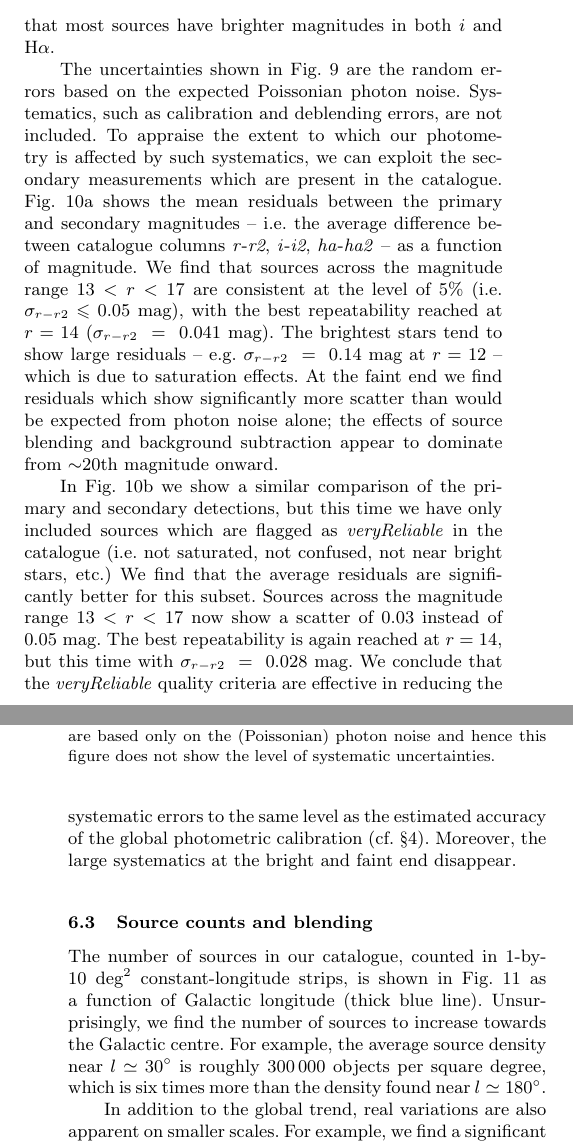
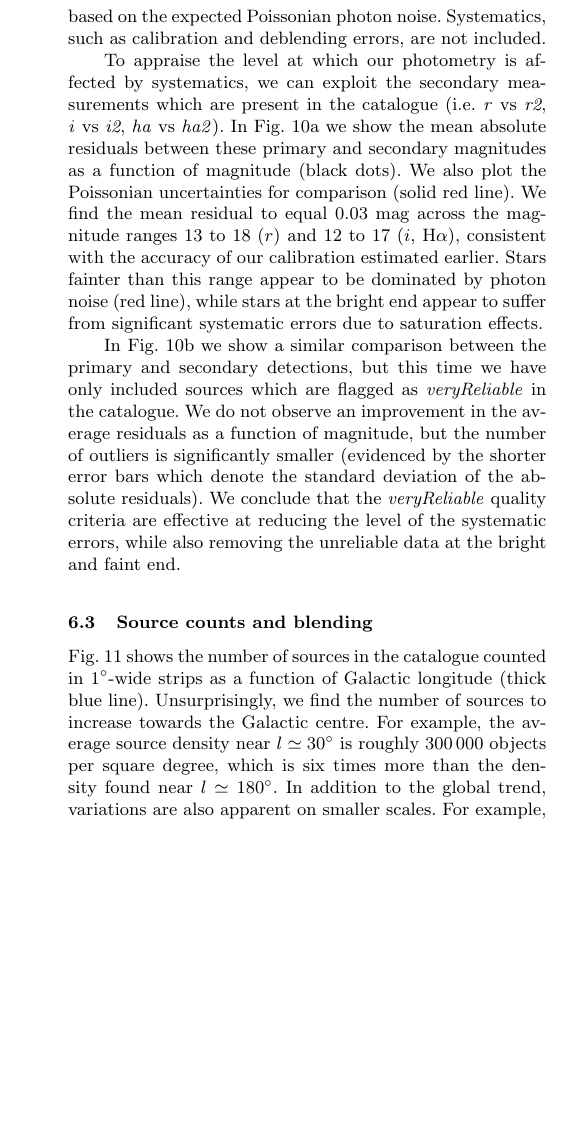
Before and after one commit to barentsen/iphas-dr2, a LaTeX paper (paper/iphas-dr2.tex): two parts of the columns of pages 14 and 16 of 27 before the commit and part of one column of page 16 of 27 after it, the two joined at a grey line, cut at the place of the change, the shorter picture padded with empty space. Compiled offline with pdfLaTeX; a LaTeX package or settings file that is missing is left out.

Commit message:
Processed feedback from YU

```diff
--- a/paper/iphas-dr2.tex
+++ b/paper/iphas-dr2.tex
@@ -1708,5 +1674,4 @@ fainter limiting magnitude in $r$ is hence compensated
-by the fact that most sources have
-brighter magnitudes in both $i$ and \ha.
+\subsection{Random and systematic uncertainties}
 
 \begin{figure}
     \includegraphics[width=0.5\textwidth]{figures/uncertainties/uncertainties.pdf}
@@ -1714,14 +1679,12 @@ brighter magnitudes in both $i$ and \ha.
              for $r$ (top), $i$ (middle) and \ha\ (bottom).
              Data points shown are the average values of
              columns \emph{rErr}, \emph{iErr} and \emph{haErr}
-             in the catalogue,
+             in the catalogue
              and the error-bars show the standard deviations.
              The dashed and solid lines indicate
              the 10$\sigma$ and 5$\sigma$ limits, respectively.
-             These uncertainties are based only on the (Poissonian)
-             photon noise and hence this figure does not show
-             the level of systematic uncertainties.}
+             These statistics show the average level of the Poissonian
+             photon noise and do not include systematic uncertainties.}
     \label{fig:uncertainties}
 \end{figure}
 
-The uncertainties shown in Fig.~\ref{fig:uncertainties}
@@ -1728,26 +1703,20 @@ The uncertainties shown in Fig.~\ref{fig:uncertainties}
 are the random errors based on the expected Poissonian photon noise.
 Systematics, such as calibration and deblending errors,
 are not included.
-To appraise the extent to which our photometry is affected
-by such systematics, we can exploit the
-secondary measurements which are present in the catalogue.
-Fig.~\ref{fig:pairmag} shows the mean residuals between
-the primary and secondary magnitudes
--- i.e. the average difference between catalogue columns \emph{r}-\emph{r2},
-\emph{i}-\emph{i2}, \emph{ha}-\emph{ha2} -- as a function of magnitude.
-We find that sources across the magnitude range
-$13 < r < 17$ are consistent at the level of 5\%
-(i.e. $\sigma_{r-r2} \le 0.05$ mag),
-with the best repeatability
-reached at $r=14$ ($\sigma_{r-r2}~=~0.041$~mag).
-The brightest stars tend to show large residuals
--- e.g. $\sigma_{r-r2}~=~0.14$~mag at $r=12$ --
-which is due to saturation effects.
-At the faint end we find residuals which
-show significantly more scatter than would be expected
-from photon noise alone;
-the effects of source blending and background subtraction
-appear to dominate from $\sim$20th magnitude onward.
+
+To appraise the level at which our photometry is affected by systematics,
+we can exploit the secondary measurements which are present in the catalogue
+(i.e. \emph{r} vs \emph{r2}, \emph{i} vs \emph{i2}, \emph{ha} vs \emph{ha2}).
+In Fig.~\ref{fig:pairmag} we show the mean absolute residuals between
+these primary and secondary magnitudes as a function of magnitude (black dots).
+We also plot the Poissonian uncertainties for comparison (solid red line).
+We find the mean residual to equal 0.03~mag
+across the magnitude ranges 13 to 18 ($r$)
+and 12 to 17 ($i$, \ha),
+consistent with the accuracy of our calibration estimated earlier.
+Stars fainter than this range appear to be dominated by photon noise (red line),
+while stars at the bright end appear to suffer from significant systematic
+errors due to saturation effects.
 
 \begin{figure*}
 \captionsetup[subfigure]{labelformat=empty}
@@ -1771 +1738,0 @@ appear to dominate from $\sim$20th magnitude onward.
-         between the primary and the secondary detections,
@@ -1775,10 +1739,2 @@ appear to dominate from $\sim$20th magnitude onward.
-         with $\sigma_{r-r2}~=~0.041$~mag.
-         Bright stars at $r<13$ and $i<12$
-         show increasing uncertainties due to saturation effects.
-         Right panel: we find that applying the quality criteria
-         has improved the photometric repeatability significantly.
-         The best repeatability is again reached at $r=14$
-         but has reduced to $\sigma=0.028$ mag.
-         The quality criteria have also been successful
-         at removing objects with large systematics at the bright
-         and faint ends.
+         Black dots show the mean absolute residuals
+         between the primary and the secondary detections.
@@ -1786,28 +1747,21 @@ appear to dominate from $\sim$20th magnitude onward.
 \end{figure*}
 
 In Fig.~\ref{fig:pairmag_reliable} we show
-a similar comparison of the primary and secondary detections,
+a similar comparison between the primary and secondary detections,
 but this time we have only included sources which are flagged
-as \emph{veryReliable} in the catalogue
-(i.e. not saturated, not confused, not near bright stars, etc.)
-We find that the average residuals are significantly better
-for this subset. Sources across the magnitude range
-$13 < r < 17$ now show a scatter of 0.03 instead of 0.05~mag.
-The best repeatability is again reached at $r=14$,
-but this time with $\sigma_{r-r2}~=~0.028$~mag.
+as \emph{veryReliable} in the catalogue.
+We do not observe an improvement in the average residuals as a function of magnitude,
+but the number of outliers is significantly smaller
+(evidenced by the shorter error bars which denote the standard deviation of the absolute residuals).
 We conclude that the \emph{veryReliable} quality criteria are effective
-in reducing the systematic errors to
-the same level as the estimated accuracy of the
-global photometric calibration (cf. \S\ref{sec:calibration}).
-Moreover, the large systematics at the bright and faint end
-disappear.
+at reducing the level of the systematic errors,
+while also removing the unreliable data at the bright and faint end.
 
 \subsection{Source counts and blending}
 \label{sec:densities}
 
-The number of sources in our catalogue,
-counted in 1-by-10~deg$^2$ constant-longitude strips,
-is shown in Fig.~\ref{fig:sourcecount}
+Fig.~\ref{fig:sourcecount} shows the number of sources
+in the catalogue counted in $1^\circ$-wide strips
 as a function of Galactic longitude (thick blue line).
 Unsurprisingly, we find the number of sources
 to increase towards the Galactic centre.
@@ -1815,9 +1769,8 @@ For example, the average source density near $l\simeq 30^\circ$
 is roughly 300\,000 objects per square degree,
 which is six times more than the density
 found near $l\simeq 180^\circ$.
-
 In addition to the global trend,
-real variations are also apparent on smaller scales.
+variations are also apparent on smaller scales.
 For example, we find a significant drop near the constellations
 of Aquila ($l\simeq40$) and Cygnus ($l\simeq80$ and $l\simeq90$),
 which are regions known to be affected
```
Also changed, not shown: paper/iphas-dr2.tex (129 more changed lines).
